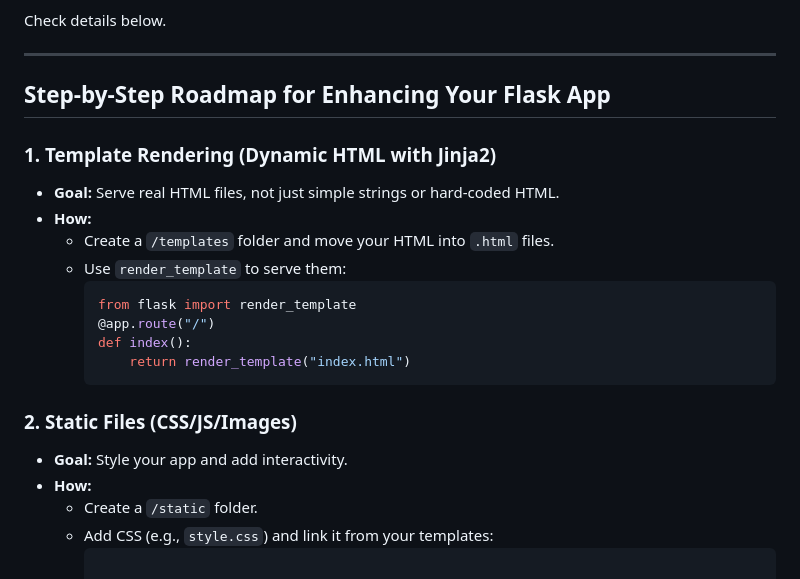
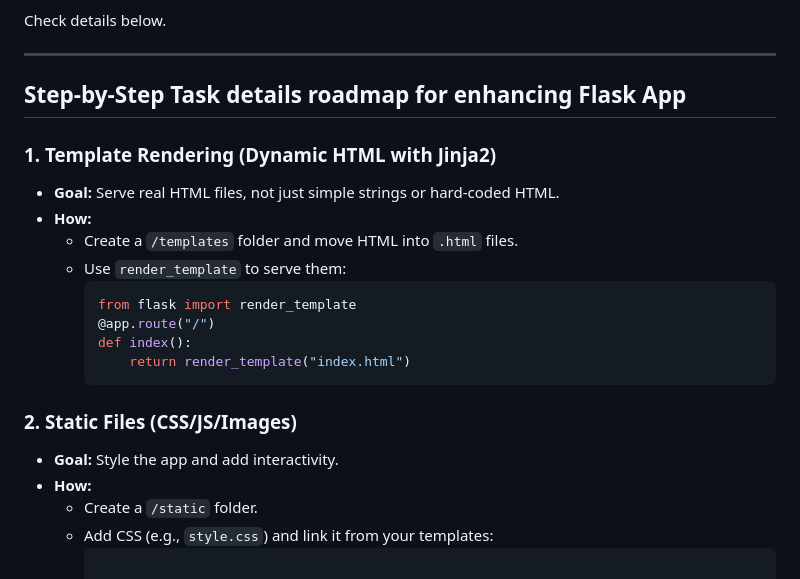
Before and after one commit to saurabh1088/python, a Markdown page: projects/flask_project/README.md, the part around the change. GitHub-like rendering.

Commit message:
Updated step details for step 1 and step 2.

````diff
--- a/projects/flask_project/README.md
+++ b/projects/flask_project/README.md
@@ -18,12 +18,12 @@ Check details below.
 
 ***
 
-## **Step-by-Step Roadmap for Enhancing Your Flask App**
+## **Step-by-Step Task details roadmap for enhancing Flask App**
 
 ### 1. **Template Rendering (Dynamic HTML with Jinja2)**
 - **Goal:** Serve real HTML files, not just simple strings or hard-coded HTML.
 - **How:**
-  - Create a `/templates` folder and move your HTML into `.html` files.
+  - Create a `/templates` folder and move HTML into `.html` files.
   - Use `render_template` to serve them:
     ```python
     from flask import render_template
@@ -33,7 +33,7 @@ Check details below.
     ```
 
 ### 2. **Static Files (CSS/JS/Images)**
-- **Goal:** Style your app and add interactivity.
+- **Goal:** Style the app and add interactivity.
 - **How:**
   - Create a `/static` folder.
   - Add CSS (e.g., `style.css`) and link it from your templates:
````
